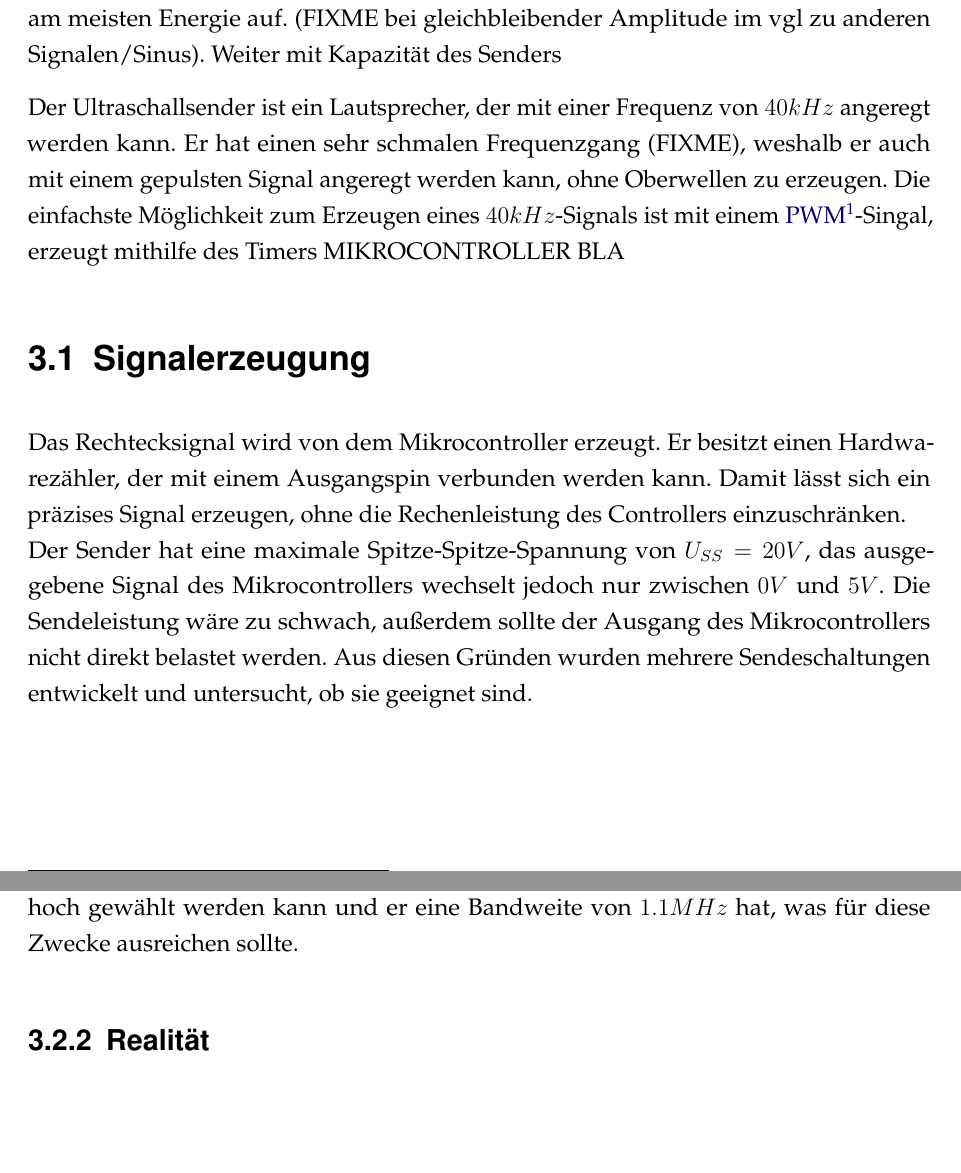
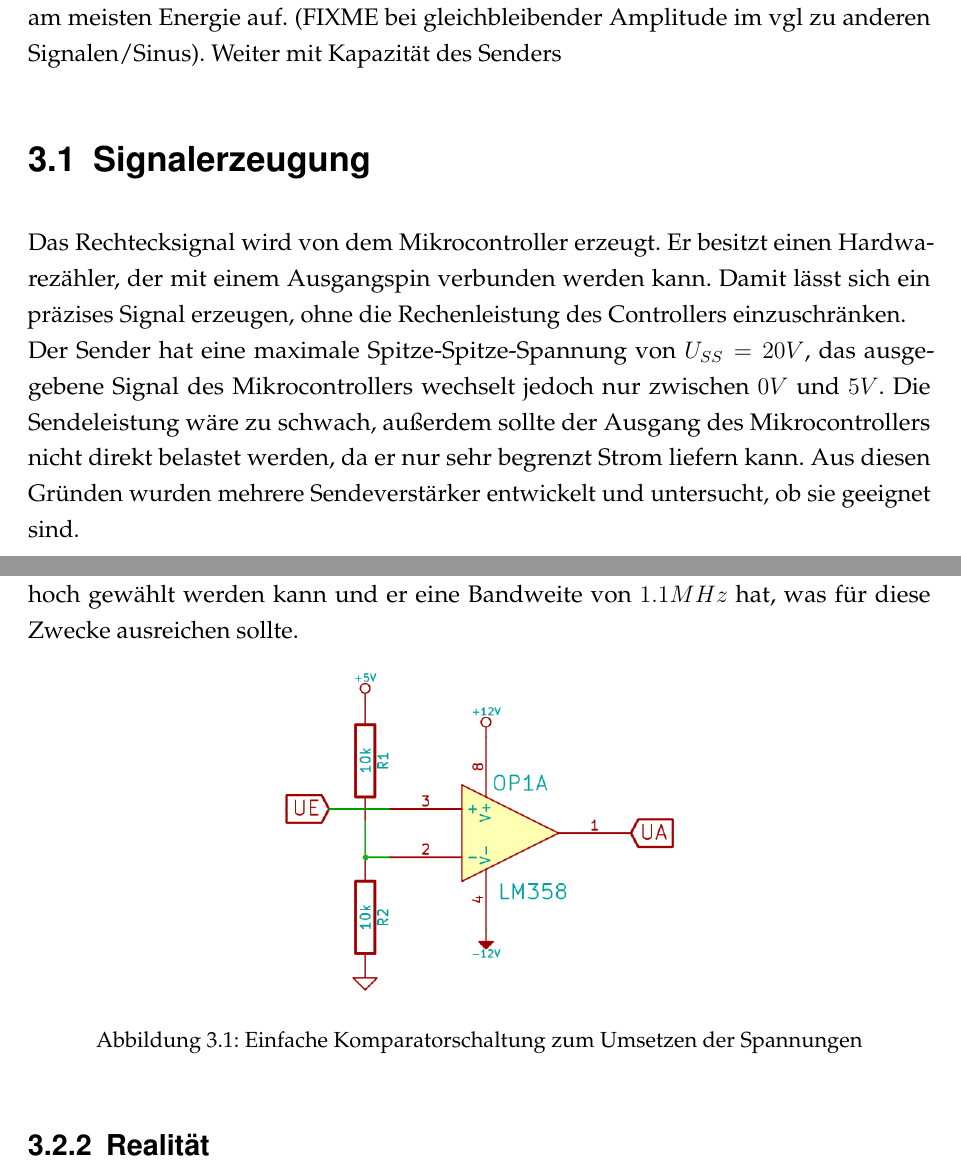
Before and after one commit to boomshanka/Studienarbeit, a LaTeX thesis (doku/dokumentation.tex, which reads doku/ads/header.tex, doku/content/03_sender.tex): two parts of pages 10 and 11 of 20, joined at a grey line, cut so that both start at the same text, the shorter picture padded with empty space. Compiled offline with pdfLaTeX.

Commit message:
Bild von Komparatorschaltung hinzugefügt.

```diff
--- a/doku/ads/header.tex
+++ b/doku/ads/header.tex
@@ -68,6 +68,7 @@
 
 % TIKZ für Grafiken
 \usepackage{tikz}
+\usepackage{circuitikz}
 \usetikzlibrary{calc}
 
 
--- a/doku/content/03_sender.tex
+++ b/doku/content/03_sender.tex
@@ -8,19 +8,20 @@
 Der Ultraschallsender wird durch ein $40 kHz$-Signal angeregt und erzeugt einen Schallkegel mit etwa $80^\circ$ Abstrahlwinkel. Der Schallpegel sollte dabei möglichst hoch sein, um die erfolgreiche Signalauswertung des reflektierten Signals auch über weite Distanzen und geringen Reflexionsfaktoren zu ermöglichen. Es wird empfohlen, den Sender mit einem Rechtecksignal anzusteuern. Durch sein sehr schmales Spektrum/Frequenz (FIXME) schwingt er dennoch sinusförmig ohne Oberwellen zu erzeugen und nimmt dabei am meisten Energie auf. (FIXME bei gleichbleibender Amplitude im vgl zu anderen Signalen/Sinus). Weiter mit Kapazität des Senders
-
-%Aus alter Übersicht:
-Der Ultraschallsender ist ein Lautsprecher, der mit einer Frequenz von $40kHz$ angeregt werden kann. Er hat einen sehr schmalen Frequenzgang (FIXME), weshalb er auch mit einem gepulsten Signal angeregt werden kann, ohne Oberwellen zu erzeugen. Die einfachste Möglichkeit zum Erzeugen eines $40kHz$-Signals ist mit einem \ac{PWM}-Singal, erzeugt mithilfe des Timers MIKROCONTROLLER BLA
 
 
 \section{Signalerzeugung}
 Das Rechtecksignal wird von dem Mikrocontroller erzeugt. Er besitzt einen Hardwarezähler, der mit einem Ausgangspin verbunden werden kann. Damit lässt sich ein präzises Signal erzeugen, ohne die Rechenleistung des Controllers einzuschränken.\\
-Der Sender hat eine maximale Spitze-Spitze-Spannung von $U_{SS} = 20V$, das ausgegebene Signal des Mikrocontrollers wechselt jedoch nur zwischen $0V$ und $5V$. Die Sendeleistung wäre zu schwach, außerdem sollte der Ausgang des Mikrocontrollers nicht direkt belastet werden. Aus diesen Gründen wurden mehrere Sendeschaltungen entwickelt und untersucht, ob sie geeignet sind.
+Der Sender hat eine maximale Spitze-Spitze-Spannung von $U_{SS} = 20V$, das ausgegebene Signal des Mikrocontrollers wechselt jedoch nur zwischen $0V$ und $5V$. Die Sendeleistung wäre zu schwach, außerdem sollte der Ausgang des Mikrocontrollers nicht direkt belastet werden, da er nur sehr begrenzt Strom liefern kann. Aus diesen Gründen wurden mehrere Sendeverstärker entwickelt und untersucht, ob sie geeignet sind.
 
 
 
 \section{Erste Schaltung: Verstärkung mit Operationsverstärker}
 \subsection{Idee} % FIXME Differenzverstärker
 Mithilfe eines Operationsverstärkers lassen sich einfach Spannungen verstärken. Mit der Komparatorschaltung kann das $0/5V$-Signal auf $-10/+10V$ umgesetzt werden. Gewählt wurde der Operationsverstärker \textit{LM258}, da seine Spannungsversorgung sehr hoch gewählt werden kann und er eine Bandweite von $1.1MHz$ hat, was für diese Zwecke ausreichen sollte.
-% FIXME Bild
+\begin{figure}[H]
+\centering
+\includegraphics[scale=0.5]{images/komparatorschaltung.jpg}
+\caption{Einfache Komparatorschaltung zum Umsetzen der Spannungen} \label{img:I1} %TODO: LM258/358
+\end{figure}
 
 \subsection{Realität}
 Bereits bei der Planung der Schaltung wurde befürchtet, dass der maximale Strom des Operationsverstärkers für ein scharfes Signal sehr knapp dimensioniert ist ($I_{Source}=30mA; I_{Sink}=40mA$). Nimmt man an, der Operationsverstärker besitzt einen Ausgangswiderstand von $0 \Omega$ und die Ladespannung beträgt $20V$, ist Zeit zum vollständigen Laden des Senders:
```
Also changed, not shown: doku/content/02_uebersicht.tex (+3 -3 lines), doku/content/04_empfaenger.tex (+3 -0 lines), doku/images/komparatorschaltung.jpg (added), doku/content/03_sender.tex (2 more changed lines).
